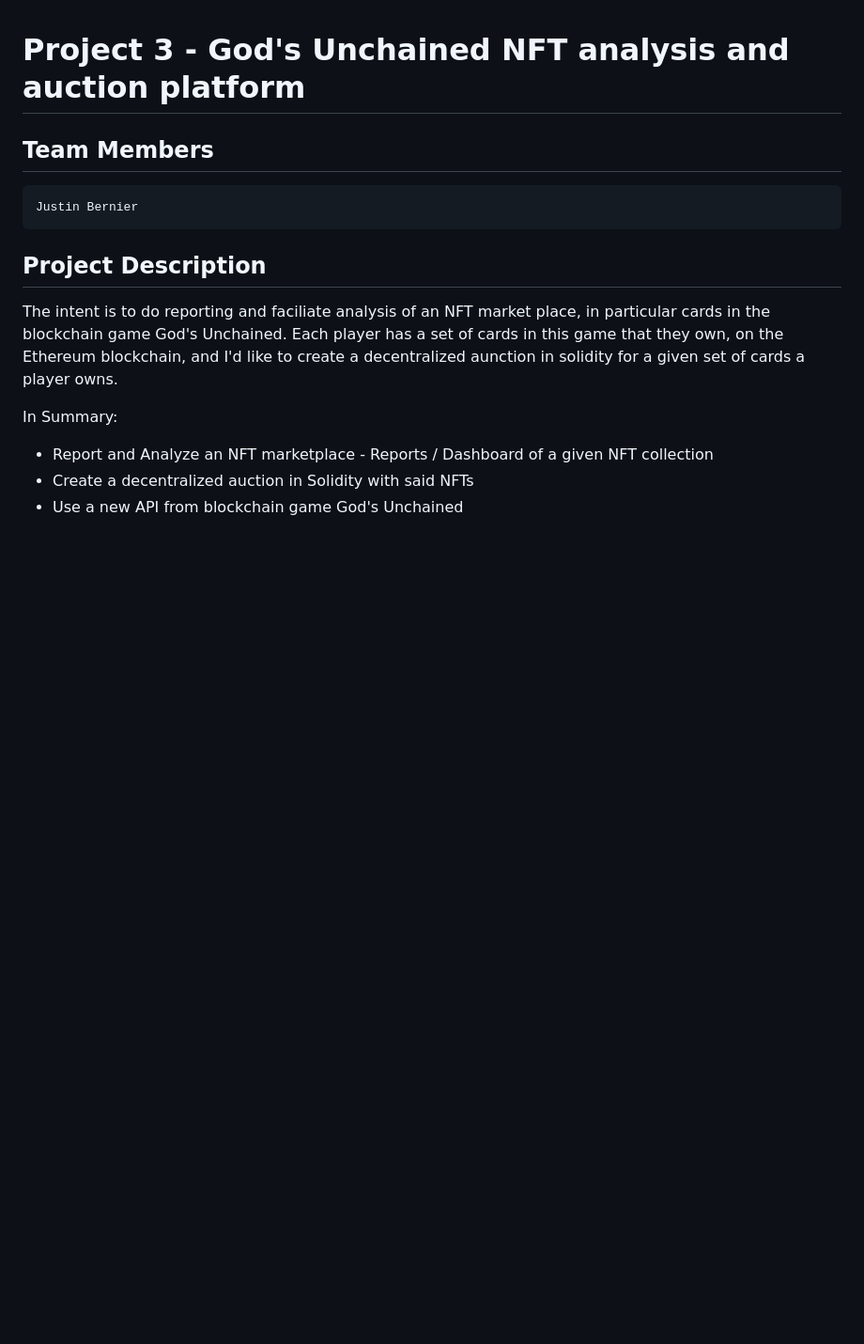
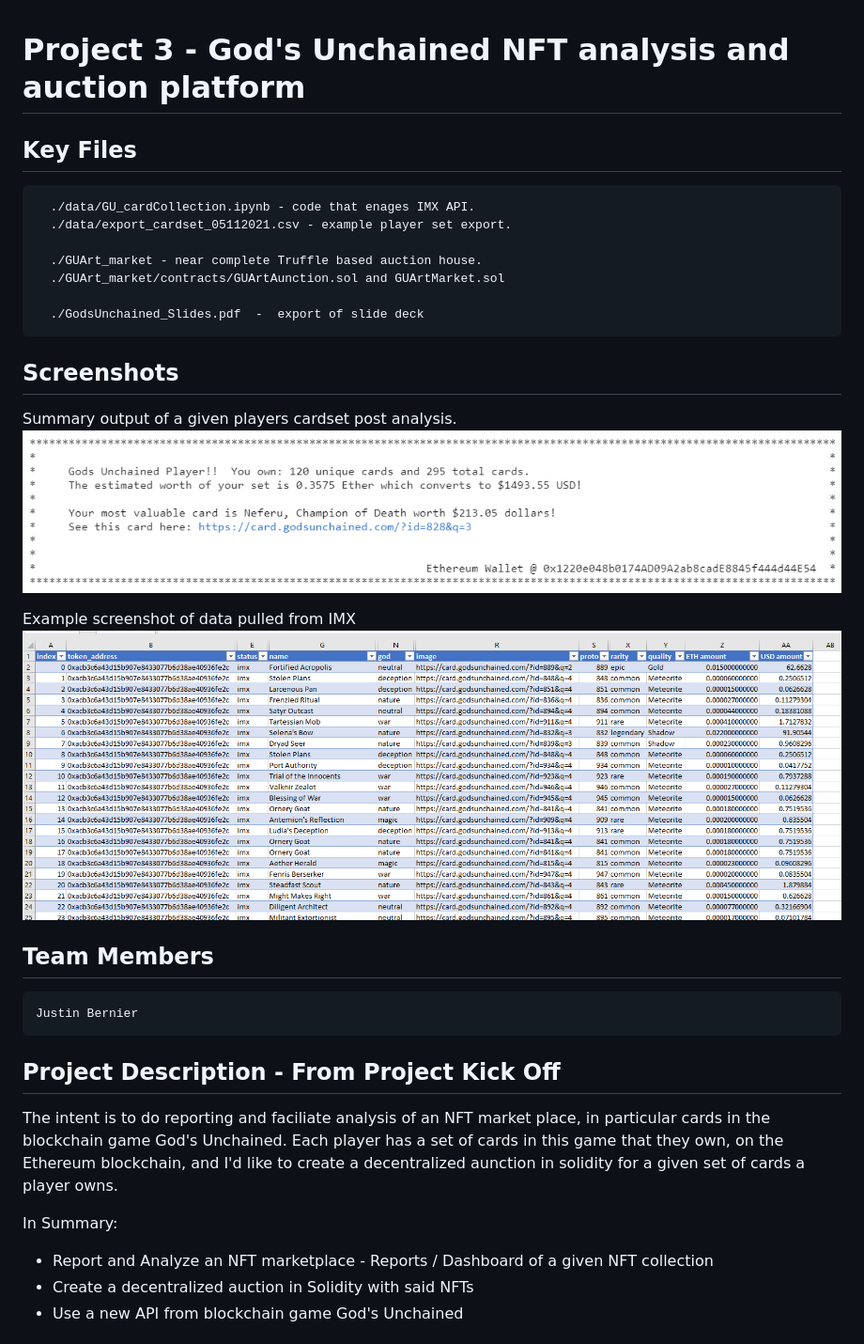
Before and after one commit to zarbin/Project3-GUAuction, a Markdown page: README.md, the part around the change. Shown: that part at 94% size. Drawn GitHub-style; pictures changed too: images/scr1.png (added), images/scr2.png (added); blank space fills up the shorter version.

```diff
--- a/README.md
+++ b/README.md
@@ -1,9 +1,29 @@
 # Project 3 - God's Unchained NFT analysis and auction platform
+## Key Files
+      ./data/GU_cardCollection.ipynb - code that enages IMX API.
+      ./data/export_cardset_05112021.csv - example player set export.
+
+      ./GUArt_market - near complete Truffle based auction house.
+      ./GUArt_market/contracts/GUArtAunction.sol and GUArtMarket.sol
+
+      ./GodsUnchained_Slides.pdf  -  export of slide deck
+
+
+## Screenshots
+Summary output of a given players cardset post analysis.
+![summary](./images/scr1.png)
+
+Example screenshot of data pulled from IMX
+![summary](./images/scr2.png)
+
 
 ## Team Members
     Justin Bernier
 
-## Project Description
+
+
+
+## Project Description - From Project Kick Off
 
    The intent is to do reporting and faciliate analysis of an NFT market place, in particular cards in the blockchain game God's Unchained.
    Each player has a set of cards in this game that they own, on the Ethereum blockchain, and I'd like to create a decentralized aunction
```
